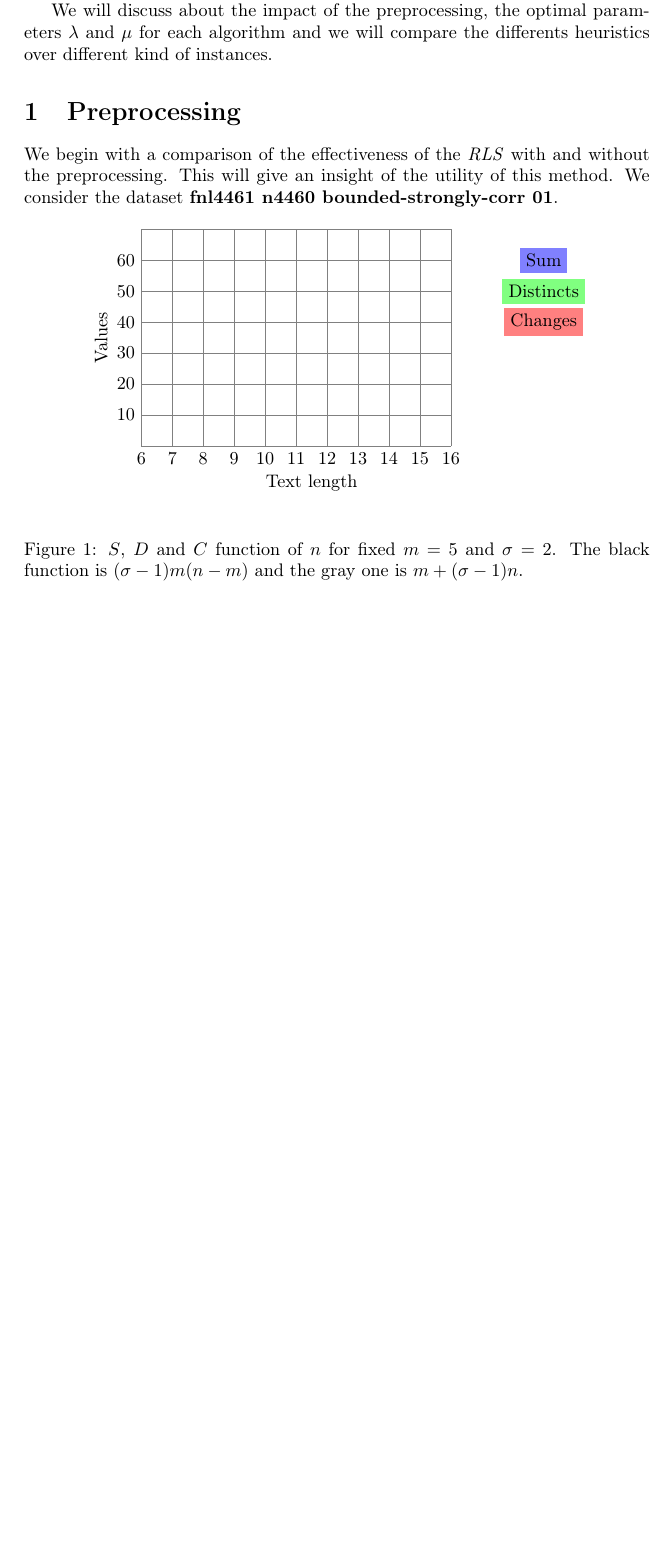
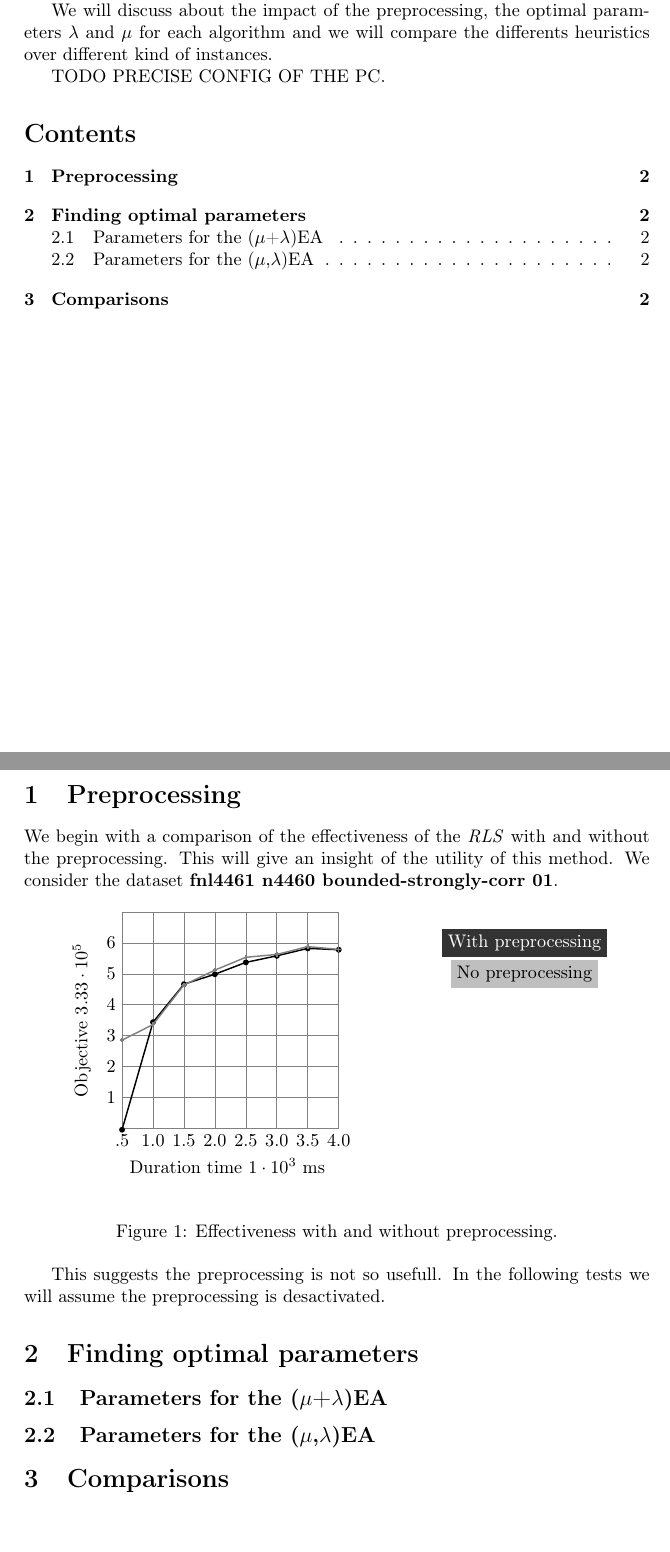
Before and after one commit to yannramusat/HeurisProject, a LaTeX document (report/report.tex): part of the page before the commit and two parts of pages 1 and 2 of 2 after it, the two joined at a grey line, cut so that both start at the same text, the shorter picture padded with empty space. Compiled offline with pdfLaTeX.

Commit message:
Some work on the report.

```diff
--- a/report/report.tex
+++ b/report/report.tex
@@ -17,6 +17,12 @@ We also use an heuristic to identify useless object and delete them. You can fin
 
 We will discuss about the impact of the preprocessing, the optimal parameters $\lambda$ and $\mu$ for each algorithm and we will compare the differents heuristics over different kind of instances.
 
+TODO PRECISE CONFIG OF THE PC.
+
+\tableofcontents
+
+\newpage
+
 \section{Preprocessing}
 
 We begin with a comparison of the effectiveness of the \textit{RLS} with and without the preprocessing. This will give an insight of the utility of this method. We consider the dataset \textbf{fnl4461 n4460 bounded-strongly-corr 01}.
@@ -24,28 +30,31 @@ We begin with a comparison of the effectiveness of the \textit{RLS} with and wit
 \begin{figure}[!h]
 	\begin{center}
 		\begin{tikzpicture}[scale = 0.6]
-			\draw[step=1,gray,thin]  (0,0) grid (10,7);
-			\foreach \x in {6,7,8,9,10,11,12,13,14,15,16}
-		 \node[anchor=north] at (\x-6,0) {\x};
-			\foreach \y in {10,20,30,40,50,60}
-		 \node[anchor=east] at (0,\y/10) {\y};
-			\draw (5.5,-1.2) node{Text length};
-			\draw (-1.3,3.5) node[rotate=90]{Values};
+			\draw[step=1,gray,thin]  (0,0) grid (7,7);
+			\foreach \x in {.5,1.0,1.5,2.0,2.5,3.0,3.5,4.0}
+		 \node[anchor=north] at (2*\x-1,0) {\x};
+			\foreach \y in {1,2,3,4,5,6}
+		 \node[anchor=east] at (0,\y) {\y};
+			\draw (3.4,-1.2) node{Duration time $1\cdot10^3$ ms};
+			\draw (-1.3,3.5) node[rotate=90]{Objective $3.33\cdot10^5$};
 
-			\draw[thick] plot file {expe_res_m5_s2_black.txt};
-			\draw[thick, color=gray] plot file {expe_res_m5_s2_gray.txt};
-			\draw[thin, color=blue] plot[mark=*] file {expe_res_m5_s2_blue.txt};
-			\draw[thin, color=green] plot[mark=+] file {expe_res_m5_s2_green.txt};
-			\draw[thin, color=red] plot[mark=x] file {expe_res_m5_s2_red.txt};
+			\draw[thick] plot[mark=*]  file {with_preproc.txt};
+			\draw[thick, color=gray] plot[mark=+] file {no_preproc.txt};
 
-			\draw(13,6)node[fill=blue!50] {Sum};
-			\draw(13,5)node[fill=green!50] {Distincts};
-			\draw(13,4)node[fill=red!50] {Changes};
+			\draw[white] (13,6)node[fill=black!80] {With preprocessing};
+			\draw(13,5)node[fill=gray!50] {No preprocessing};
 		\end{tikzpicture}
 	\end{center}
-	\caption{$S$, $D$ and $C$ function of $n$ for fixed $m=5$ and $\sigma=2$. The black function is $(\sigma-1)m(n-m)$ and the gray one is $m + (\sigma - 1)n$.}
-	\label{expe_res_m5_s2}
+	\caption{Effectiveness with and without preprocessing.}
+	\label{expe_preprocessing}
 \end{figure}
 
+This suggests the preprocessing is not so usefull. In the following tests we will assume the preprocessing is desactivated.
+
+\section{Finding optimal parameters}
+\subsection{Parameters for the ($\mu$+$\lambda$)EA}
+\subsection{Parameters for the ($\mu$,$\lambda$)EA}
+
+\section{Comparisons}
 
 \end{document}
```
Also changed, not shown: report/no_preproc.txt (added, +8 -0 lines), report/with_preproc.txt (added, +8 -0 lines), report/report.pdf (added).
